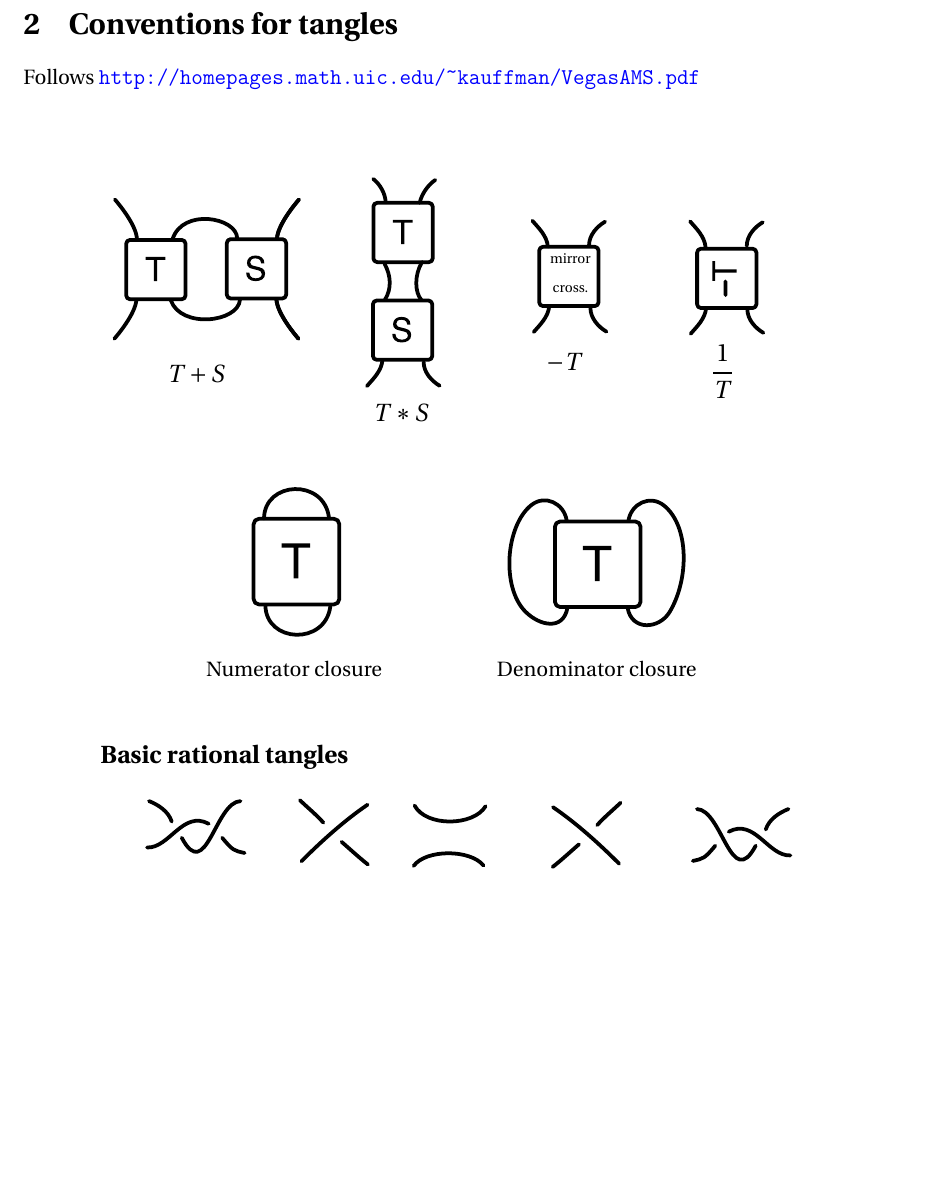
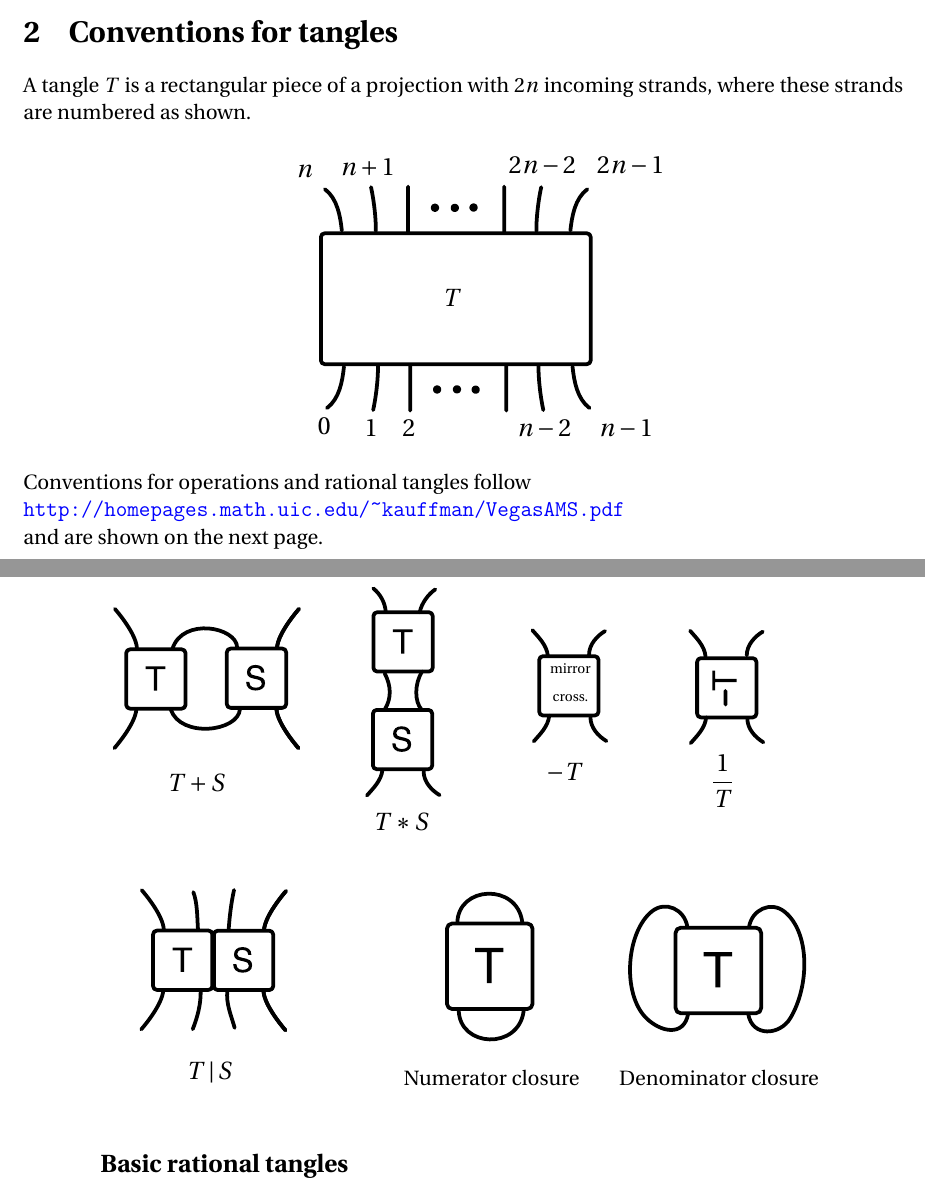
Before and after one commit to 3-manifolds/Spherogram, a LaTeX document (doc_source/doc.tex): part of page 2 of 2 before the commit and two parts of pages 1 and 2 of 2 after it, the two joined at a grey line, cut so that both start at the same text, the shorter picture padded with empty space. Compiled offline with pdfLaTeX.

Commit message:
added more to docs

```diff
--- a/doc_source/doc.tex
+++ b/doc_source/doc.tex
@@ -29,7 +29,29 @@
 \section{Conventions for tangles}
 
-Follows \url{http://homepages.math.uic.edu/~kauffman/VegasAMS.pdf
-}
+A tangle $T$ is a rectangular piece of a projection with $2n$ incoming
+strands, where these strands are numbered as shown.
+
+\begin{cxyoverpic}{(216,144)}{scale=1.0}{pics/tangle}
+    ,(107,72)*{T}
+    ,(39,14)*++!U{0}
+    ,(64,13)*++!U{1}
+    ,(84,13)*++!U{2}
+    ,(156,13)*++!U{n-2}
+    ,(179,13)*++!UL{n-1}
+    ,(39,130)*++!DR{n}
+    ,(62,131)*++!D{n+1}
+    ,(155,132)*++!D{2n - 2}
+    ,(178,132)*++!DL{2n - 1}
+\end{cxyoverpic}
+
+
+Conventions for operations and rational tangles follow
+
+ \url{http://homepages.math.uic.edu/~kauffman/VegasAMS.pdf}
+
+and are shown on the next page.
+
+\pagebreak
 
 \begin{cxyoverpic}{(432,576)}{scale=1.0}{pics/tangles}
     ,(74,439)*{T + S}
@@ -38,8 +60,9 @@ Follows \url{http://homepages.math.uic.edu/~kauffman/VegasAMS.pdf
     ,(273,500)*{\mbox{\scriptsize mirror}}
     ,(270,445)*{-T}
     ,(354,440)*{\displaystyle\frac{1}{T}}
-    ,(126,282)*{\mbox{\normalsize Numerator closure}}
-    ,(287,282)*{\mbox{\normalsize Denominator closure}}
+    ,(81,285)*{T \, \big\vert \, S}
+    ,(231,282)*{\mbox{\normalsize Numerator closure}}
+    ,(352,282)*{\mbox{\normalsize Denominator closure}}
     ,(20,235)*+!L{\mbox{\textbf{Basic rational tangles}}}
     ,(71,164)*{-2}
     ,(145,164)*{-1}
```
Also changed, not shown: doc_source/pics/tangle.pdf (added), doc_source/pics/tangle.svg (added), doc_source/pics/tangles.pdf, doc_source/pics/tangles.svg, spherogram/links/doc.pdf, doc_source/doc.tex (6 more changed lines), 2 other files.
